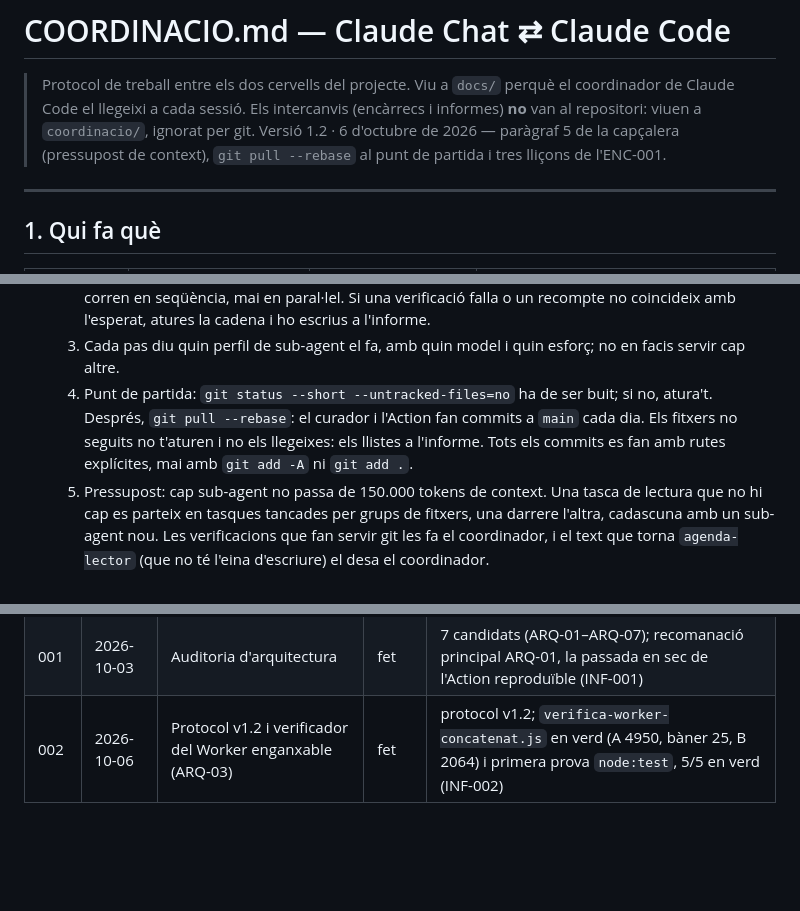
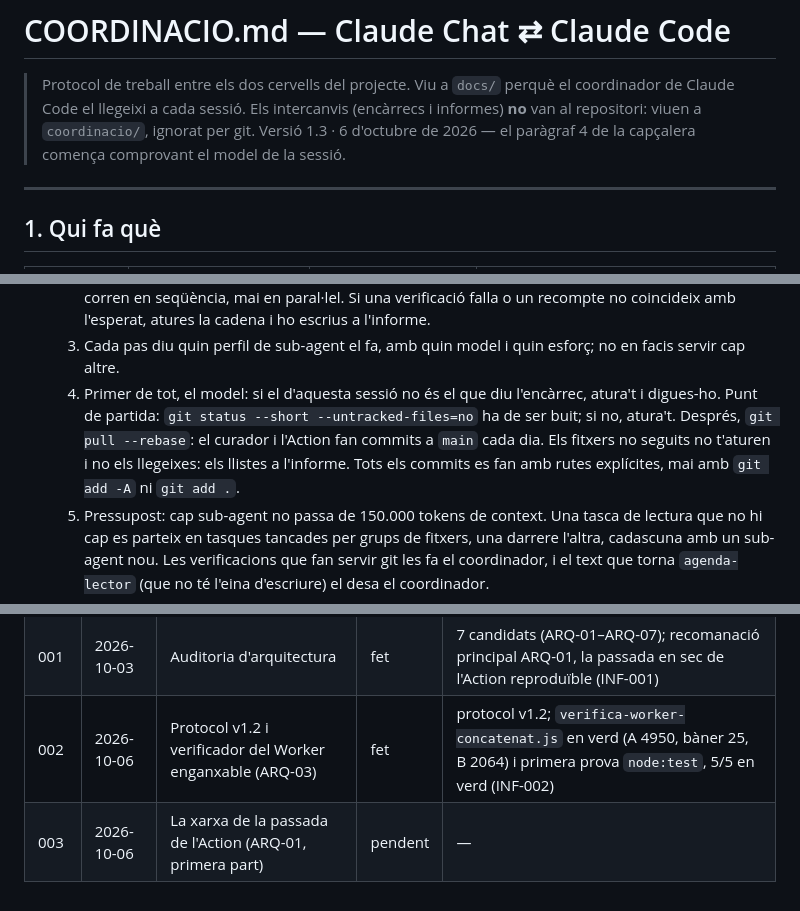
Before and after one commit to CLMVallespir/agenda-catalogne-nord, a Markdown page: docs/COORDINACIO.md, 3 parts joined by grey strips. Rendered like a GitHub page; blank space fills up the shorter version.

Commit message:
Protocol de coordinació v1.3
Co-Authored-By: Claude Opus 5.5 <noreply@anthropic.com>

```diff
--- a/docs/COORDINACIO.md
+++ b/docs/COORDINACIO.md
@@ -3,8 +3,8 @@
 > Protocol de treball entre els dos cervells del projecte. Viu a `docs/` perquè el
 > coordinador de Claude Code el llegeixi a cada sessió. Els intercanvis (encàrrecs i
 > informes) **no** van al repositori: viuen a `coordinacio/`, ignorat per git.
-> Versió 1.2 · 6 d'octubre de 2026 — paràgraf 5 de la capçalera (pressupost de
-> context), `git pull --rebase` al punt de partida i tres lliçons de l'ENC-001.
+> Versió 1.3 · 6 d'octubre de 2026 — el paràgraf 4 de la capçalera comença
+> comprovant el model de la sessió.
 
 ---
 
@@ -70,11 +70,13 @@ Un encàrrec, un informe, el mateix número. Una feina que es reprèn porta núm
      i ho escrius a l'informe.
   3. Cada pas diu quin perfil de sub-agent el fa, amb quin model i quin esforç; no
      en facis servir cap altre.
-  4. Punt de partida: `git status --short --untracked-files=no` ha de ser buit; si
-     no, atura't. Després, `git pull --rebase`: el curador i l'Action fan commits
-     a `main` cada dia. Els fitxers no seguits no t'aturen i no els llegeixes: els
-     llistes a l'informe. Tots els commits es fan amb rutes explícites, mai amb
-     `git add -A` ni `git add .`.
+  4. Primer de tot, el model: si el d'aquesta sessió no és el que diu l'encàrrec,
+     atura't i digues-ho. Punt de partida:
+     `git status --short --untracked-files=no` ha de ser buit; si no, atura't.
+     Després, `git pull --rebase`: el curador i l'Action fan commits a `main` cada
+     dia. Els fitxers no seguits no t'aturen i no els llegeixes: els llistes a
+     l'informe. Tots els commits es fan amb rutes explícites, mai amb `git add -A`
+     ni `git add .`.
   5. Pressupost: cap sub-agent no passa de 150.000 tokens de context. Una tasca de
      lectura que no hi cap es parteix en tasques tancades per grups de fitxers,
      una darrere l'altra, cadascuna amb un sub-agent nou. Les verificacions que
@@ -192,3 +194,4 @@ l'encàrrec.
 | 000 | 2026-10-03 | Posada en marxa del protocol | fet | 3 edicions + `git mv` de l'auditoria de juliol; verifica-enum i verifica-camps en verd (INF-000) |
 | 001 | 2026-10-03 | Auditoria d'arquitectura | fet | 7 candidats (ARQ-01–ARQ-07); recomanació principal ARQ-01, la passada en sec de l'Action reproduïble (INF-001) |
 | 002 | 2026-10-06 | Protocol v1.2 i verificador del Worker enganxable (ARQ-03) | fet | protocol v1.2; `verifica-worker-concatenat.js` en verd (A 4950, bàner 25, B 2064) i primera prova `node:test`, 5/5 en verd (INF-002) |
+| 003 | 2026-10-06 | La xarxa de la passada de l'Action (ARQ-01, primera part) | pendent | — |
```
